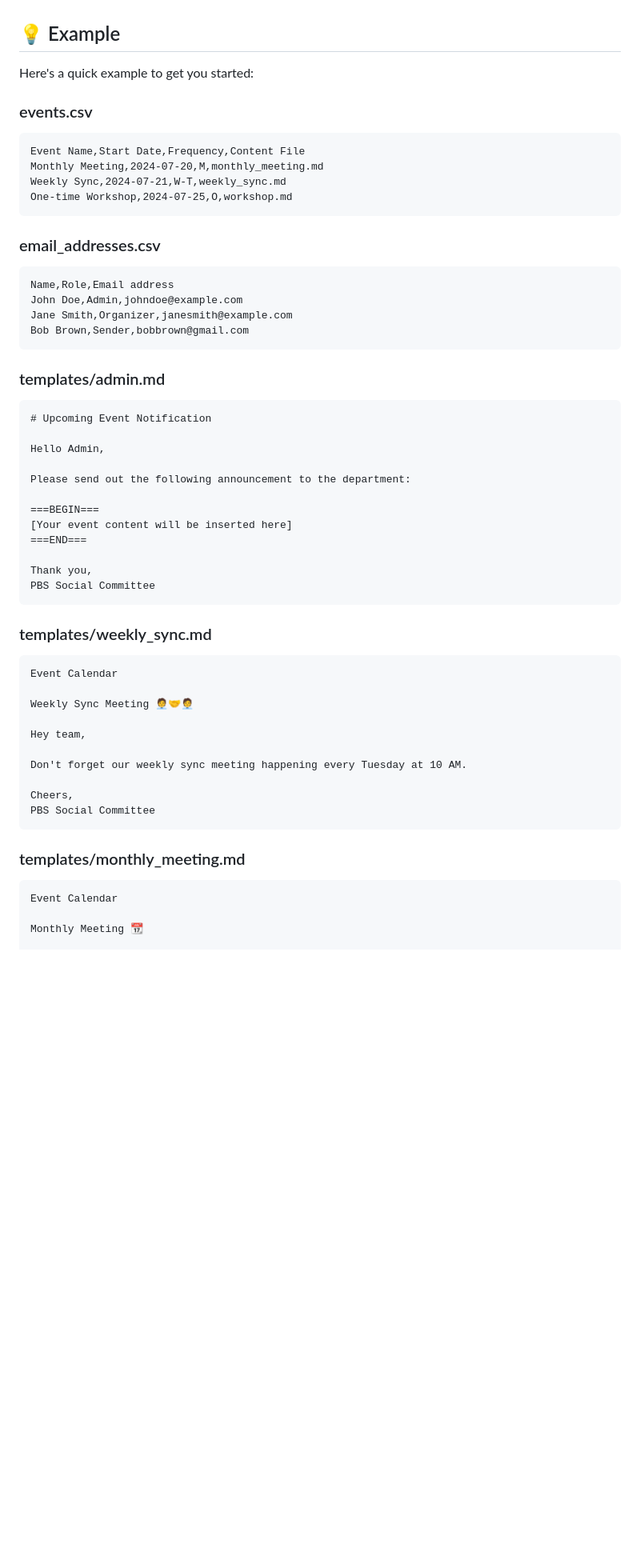
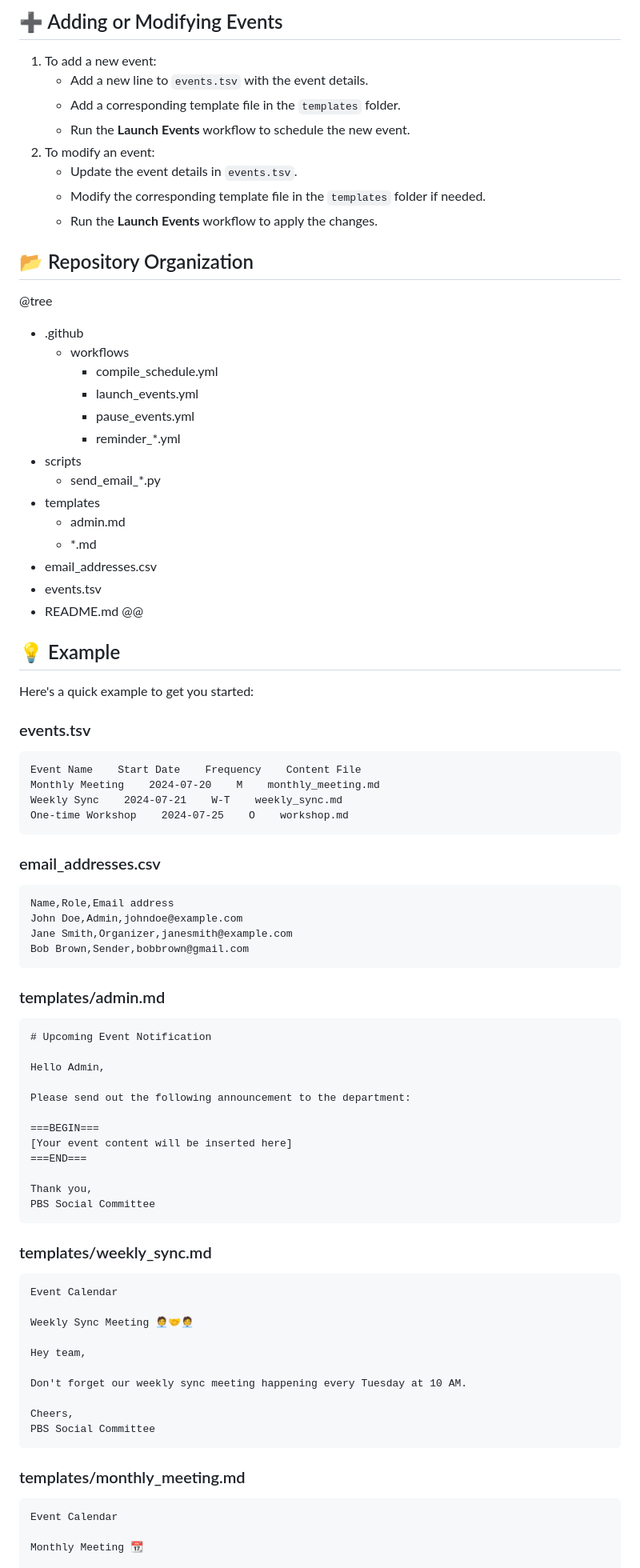
Before and after one commit to ContextLab/pbs-social-committee, a Markdown page: README.md, the part around one of its changes. Shown at 80% size. GitHub-like rendering; blank space fills up the shorter version.

````diff
--- a/README.md
+++ b/README.md
@@ -72,19 +112,49 @@ Trigger the `compile_schedule.yml` workflow to generate the event schedule PDF.
+## ➕ Adding or Modifying Events
+
+1. To add a new event:
+   - Add a new line to `events.tsv` with the event details.
+   - Add a corresponding template file in the `templates` folder.
+   - Run the **Launch Events** workflow to schedule the new event.
+2. To modify an event:
+   - Update the event details in `events.tsv`.
+   - Modify the corresponding template file in the `templates` folder if needed.
+   - Run the **Launch Events** workflow to apply the changes.
+
+## 📂 Repository Organization
+
+@tree
+- .github
+  - workflows
+    - compile_schedule.yml
+    - launch_events.yml
+    - pause_events.yml
+    - reminder_*.yml
+- scripts
+  - send_email_*.py
+- templates
+  - admin.md
+  - *.md
+- email_addresses.csv
+- events.tsv
+- README.md
+@@
+
 ## 💡 Example
 
 Here's a quick example to get you started:
 
-### events.csv
+### events.tsv
 
-```csv
-Event Name,Start Date,Frequency,Content File
-Monthly Meeting,2024-07-20,M,monthly_meeting.md
-Weekly Sync,2024-07-21,W-T,weekly_sync.md
-One-time Workshop,2024-07-25,O,workshop.md
+```
+Event Name    Start Date    Frequency    Content File
+Monthly Meeting    2024-07-20    M    monthly_meeting.md
+Weekly Sync    2024-07-21    W-T    weekly_sync.md
+One-time Workshop    2024-07-25    O    workshop.md
 ```
 
 ### email_addresses.csv
 
-```csv
+```
 Name,Role,Email address
 John Doe,Admin,johndoe@example.com
 Jane Smith,Organizer,janesmith@example.com
@@ -93,7 +163,7 @@ Bob Brown,Sender,bobbrown@gmail.com
 
 ### templates/admin.md
 
-```markdown
+```
 # Upcoming Event Notification
 
 Hello Admin,
@@ -110,7 +180,7 @@ PBS Social Committee
 
 ### templates/weekly_sync.md
 
-```markdown
+```
 Event Calendar
 
 Weekly Sync Meeting 🧑‍💼🤝🧑‍💼
@@ -125,7 +195,7 @@ PBS Social Committee
 
 ### templates/monthly_meeting.md
 
-```markdown
+```
 Event Calendar
 
 Monthly Meeting 📆
````
Also changed, not shown: other parts of README.md (+47 -7 lines).
